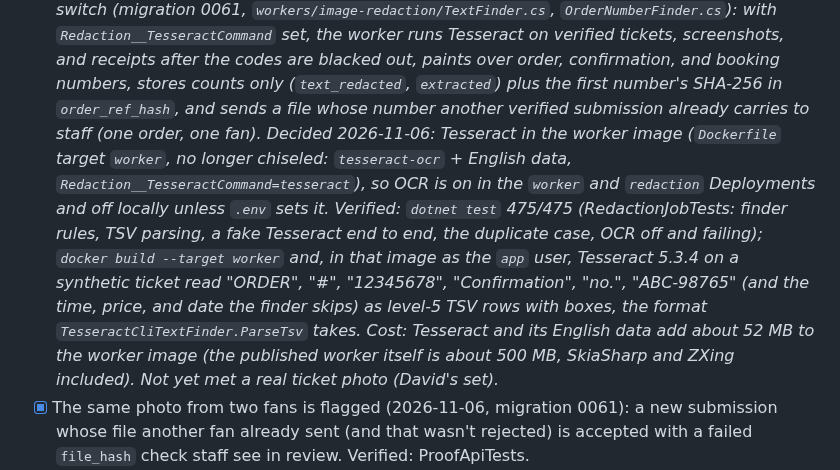
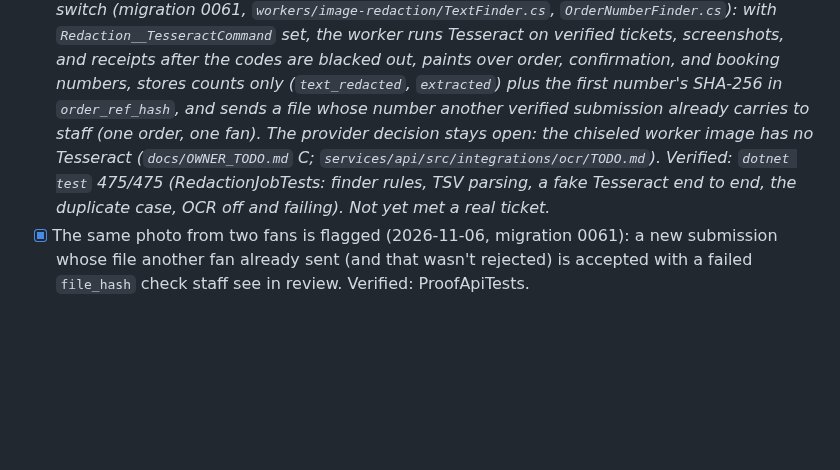
Before and after one commit to masidav/firstline, a Markdown page: PROJECT_TODO.md, the part around the change. Drawn GitHub-style; blank space fills up the shorter version.

Commit message:
Docs: undo the Tesseract paragraphs that rode along in 6281fd4 (that work is still uncommitted)
Co-Authored-By: Claude Fable 5.1 <noreply@anthropic.com>

```diff
--- a/PROJECT_TODO.md
+++ b/PROJECT_TODO.md
@@ -277,16 +277,10 @@ Details: [Album journal API](services/api/src/features/album-journal/TODO.md) ·
       `Redaction__TesseractCommand` set, the worker runs Tesseract on verified tickets, screenshots, and receipts after
       the codes are blacked out, paints over order, confirmation, and booking numbers, stores counts only
       (`text_redacted`, `extracted`) plus the first number's SHA-256 in `order_ref_hash`, and sends a file whose number
-      another verified submission already carries to staff (one order, one fan). Decided 2026-11-06: Tesseract in the
-      worker image (`Dockerfile` target `worker`, no longer chiseled: `tesseract-ocr` + English data,
-      `Redaction__TesseractCommand=tesseract`), so OCR is on in the `worker` and `redaction` Deployments and off
-      locally unless `.env` sets it. Verified: `dotnet test` 475/475 (RedactionJobTests: finder rules, TSV parsing, a
-      fake Tesseract end to end, the duplicate case, OCR off and failing); `docker build --target worker` and, in that
-      image as the `app` user, Tesseract 5.3.4 on a synthetic ticket read "ORDER", "#", "12345678", "Confirmation",
-      "no.", "ABC-98765" (and the time, price, and date the finder skips) as level-5 TSV rows with boxes, the format
-      `TesseractCliTextFinder.ParseTsv` takes. Cost: Tesseract and its English data add about 52 MB to the worker
-      image (the published worker itself is about 500 MB, SkiaSharp and ZXing included).
-      Not yet met a real ticket photo (David's set).*
+      another verified submission already carries to staff (one order, one fan). The provider decision stays open:
+      the chiseled worker image has no Tesseract (`docs/OWNER_TODO.md` C; `services/api/src/integrations/ocr/TODO.md`).
+      Verified: `dotnet test` 475/475 (RedactionJobTests: finder rules, TSV parsing, a fake Tesseract end to end, the
+      duplicate case, OCR off and failing). Not yet met a real ticket.*
 - [x] The same photo from two fans is flagged (2026-11-06, migration 0061): a new submission whose file another fan
       already sent (and that wasn't rejected) is accepted with a failed `file_hash` check staff see in review.
       Verified: ProofApiTests.
```
Also changed, not shown: docs/OWNER_TODO.md (+4 -4 lines).
